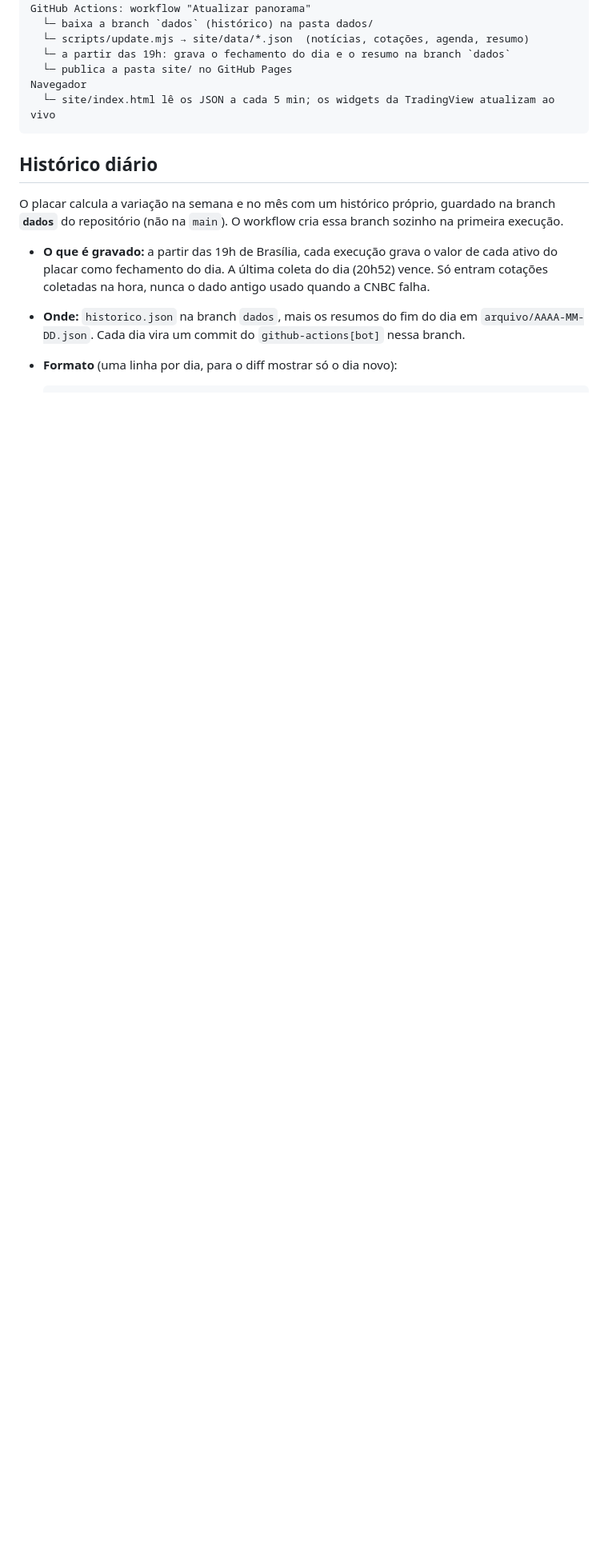
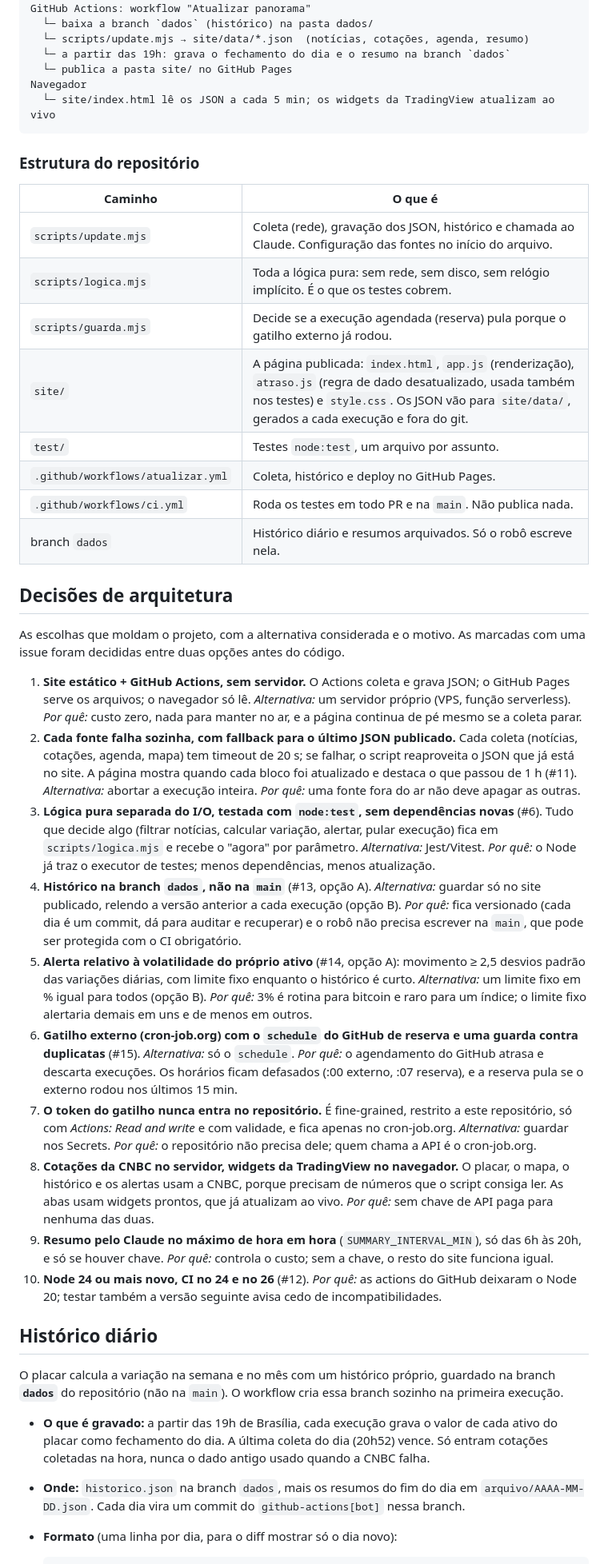
Before and after one commit to rodrigoab1980/panorama-economico, a Markdown page: README.md, the part around one of its changes. Shown at 80% size. GitHub-like rendering; blank space fills up the shorter version.

Commit message:
docs: documentação final e versão 1.0.0 (#28)
* docs: decisões de arquitetura, estrutura e como contribuir no README

Co-Authored-By: Claude Opus 5.5 <noreply@anthropic.com>

* docs: fecha o changelog na versão 1.0.0

Closes #27

Co-Authored-By: Claude Opus 5.5 <noreply@anthropic.com>

---------

Co-authored-by: Claude Opus 5.5 <noreply@anthropic.com>

````diff
--- a/README.md
+++ b/README.md
@@ -27,6 +27,34 @@ GitHub Actions: workflow "Atualizar panorama"
 Navegador
   └─ site/index.html lê os JSON a cada 5 min; os widgets da TradingView atualizam ao vivo
 ```
+
+### Estrutura do repositório
+
+| Caminho | O que é |
+|---|---|
+| `scripts/update.mjs` | Coleta (rede), gravação dos JSON, histórico e chamada ao Claude. Configuração das fontes no início do arquivo. |
+| `scripts/logica.mjs` | Toda a lógica pura: sem rede, sem disco, sem relógio implícito. É o que os testes cobrem. |
+| `scripts/guarda.mjs` | Decide se a execução agendada (reserva) pula porque o gatilho externo já rodou. |
+| `site/` | A página publicada: `index.html`, `app.js` (renderização), `atraso.js` (regra de dado desatualizado, usada também nos testes) e `style.css`. Os JSON vão para `site/data/`, gerados a cada execução e fora do git. |
+| `test/` | Testes `node:test`, um arquivo por assunto. |
+| `.github/workflows/atualizar.yml` | Coleta, histórico e deploy no GitHub Pages. |
+| `.github/workflows/ci.yml` | Roda os testes em todo PR e na `main`. Não publica nada. |
+| branch `dados` | Histórico diário e resumos arquivados. Só o robô escreve nela. |
+
+## Decisões de arquitetura
+
+As escolhas que moldam o projeto, com a alternativa considerada e o motivo. As marcadas com uma issue foram decididas entre duas opções antes do código.
+
+1. **Site estático + GitHub Actions, sem servidor.** O Actions coleta e grava JSON; o GitHub Pages serve os arquivos; o navegador só lê. *Alternativa:* um servidor próprio (VPS, função serverless). *Por quê:* custo zero, nada para manter no ar, e a página continua de pé mesmo se a coleta parar.
+2. **Cada fonte falha sozinha, com fallback para o último JSON publicado.** Cada coleta (notícias, cotações, agenda, mapa) tem timeout de 20 s; se falhar, o script reaproveita o JSON que já está no site. A página mostra quando cada bloco foi atualizado e destaca o que passou de 1 h (#11). *Alternativa:* abortar a execução inteira. *Por quê:* uma fonte fora do ar não deve apagar as outras.
+3. **Lógica pura separada do I/O, testada com `node:test`, sem dependências novas** (#6). Tudo que decide algo (filtrar notícias, calcular variação, alertar, pular execução) fica em `scripts/logica.mjs` e recebe o "agora" por parâmetro. *Alternativa:* Jest/Vitest. *Por quê:* o Node já traz o executor de testes; menos dependências, menos atualização.
+4. **Histórico na branch `dados`, não na `main`** (#13, opção A). *Alternativa:* guardar só no site publicado, relendo a versão anterior a cada execução (opção B). *Por quê:* fica versionado (cada dia é um commit, dá para auditar e recuperar) e o robô não precisa escrever na `main`, que pode ser protegida com o CI obrigatório.
+5. **Alerta relativo à volatilidade do próprio ativo** (#14, opção A): movimento ≥ 2,5 desvios padrão das variações diárias, com limite fixo enquanto o histórico é curto. *Alternativa:* um limite fixo em % igual para todos (opção B). *Por quê:* 3% é rotina para bitcoin e raro para um índice; o limite fixo alertaria demais em uns e de menos em outros.
+6. **Gatilho externo (cron-job.org) com o `schedule` do GitHub de reserva e uma guarda contra duplicatas** (#15). *Alternativa:* só o `schedule`. *Por quê:* o agendamento do GitHub atrasa e descarta execuções. Os horários ficam defasados (:00 externo, :07 reserva), e a reserva pula se o externo rodou nos últimos 15 min.
+7. **O token do gatilho nunca entra no repositório.** É fine-grained, restrito a este repositório, só com *Actions: Read and write* e com validade, e fica apenas no cron-job.org. *Alternativa:* guardar nos Secrets. *Por quê:* o repositório não precisa dele; quem chama a API é o cron-job.org.
+8. **Cotações da CNBC no servidor, widgets da TradingView no navegador.** O placar, o mapa, o histórico e os alertas usam a CNBC, porque precisam de números que o script consiga ler. As abas usam widgets prontos, que já atualizam ao vivo. *Por quê:* sem chave de API paga para nenhuma das duas.
+9. **Resumo pelo Claude no máximo de hora em hora** (`SUMMARY_INTERVAL_MIN`), só das 6h às 20h, e só se houver chave. *Por quê:* controla o custo; sem a chave, o resto do site funciona igual.
+10. **Node 24 ou mais novo, CI no 24 e no 26** (#12). *Por quê:* as actions do GitHub deixaram o Node 20; testar também a versão seguinte avisa cedo de incompatibilidades.
 
 ## Histórico diário
 
````
Also changed, not shown: other parts of README.md (+10 -0 lines), CHANGELOG.md (+9 -1 lines).
